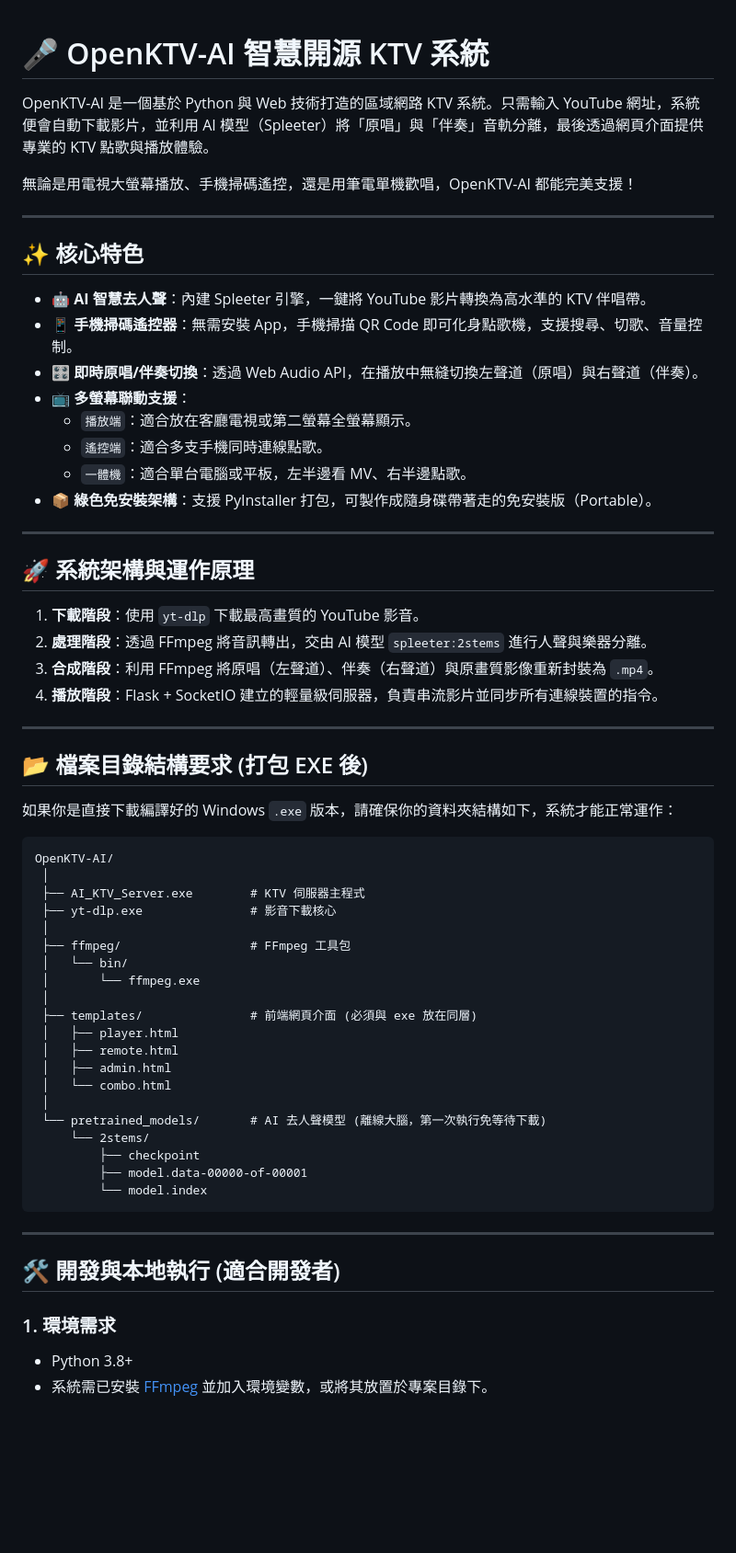
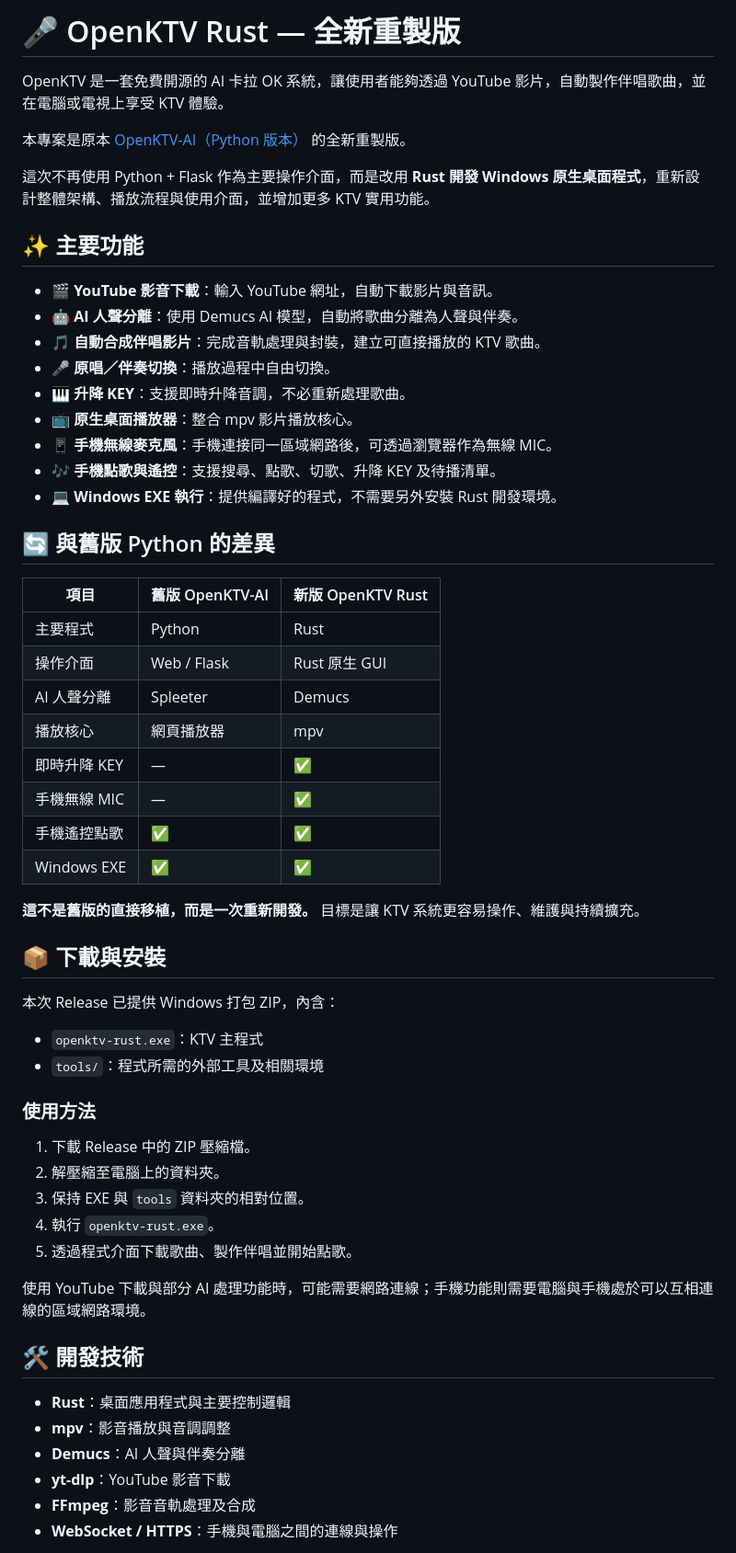
Before and after one commit to ddmmbb-2/OpenKTV-AI, a Markdown page: README.md, the part around one of its changes. Shown at 92% size. Drawn GitHub-style; blank space fills up the shorter version.

Commit message:
Revise README for OpenKTV Rust version
Updated README to reflect the new Rust version of OpenKTV, including features, installation instructions, and differences from the Python version.

````diff
--- a/README.md
+++ b/README.md
@@ -1,66 +1,61 @@
+# 🎤 OpenKTV Rust — 全新重製版
 
-# 🎤 OpenKTV-AI 智慧開源 KTV 系統
+OpenKTV 是一套免費開源的 AI 卡拉 OK 系統，讓使用者能夠透過 YouTube 影片，自動製作伴唱歌曲，並在電腦或電視上享受 KTV 體驗。
 
-OpenKTV-AI 是一個基於 Python 與 Web 技術打造的區域網路 KTV 系統。只需輸入 YouTube 網址，系統便會自動下載影片，並利用 AI 模型（Spleeter）將「原唱」與「伴奏」音軌分離，最後透過網頁介面提供專業的 KTV 點歌與播放體驗。
+本專案是原本 [OpenKTV-AI（Python 版本）](https://github.com/ddmmbb-2/OpenKTV-AI/) 的全新重製版。
 
-無論是用電視大螢幕播放、手機掃碼遙控，還是用筆電單機歡唱，OpenKTV-AI 都能完美支援！
+這次不再使用 Python + Flask 作為主要操作介面，而是改用 **Rust 開發 Windows 原生桌面程式**，重新設計整體架構、播放流程與使用介面，並增加更多 KTV 實用功能。
 
----
+## ✨ 主要功能
 
-## ✨ 核心特色
+- 🎬 **YouTube 影音下載**：輸入 YouTube 網址，自動下載影片與音訊。
+- 🤖 **AI 人聲分離**：使用 Demucs AI 模型，自動將歌曲分離為人聲與伴奏。
+- 🎵 **自動合成伴唱影片**：完成音軌處理與封裝，建立可直接播放的 KTV 歌曲。
+- 🎤 **原唱／伴奏切換**：播放過程中自由切換。
+- 🎹 **升降 KEY**：支援即時升降音調，不必重新處理歌曲。
+- 📺 **原生桌面播放器**：整合 mpv 影片播放核心。
+- 📱 **手機無線麥克風**：手機連接同一區域網路後，可透過瀏覽器作為無線 MIC。
+- 🎶 **手機點歌與遙控**：支援搜尋、點歌、切歌、升降 KEY 及待播清單。
+- 💻 **Windows EXE 執行**：提供編譯好的程式，不需要另外安裝 Rust 開發環境。
 
-* **🤖 AI 智慧去人聲**：內建 Spleeter 引擎，一鍵將 YouTube 影片轉換為高水準的 KTV 伴唱帶。
-* **📱 手機掃碼遙控器**：無需安裝 App，手機掃描 QR Code 即可化身點歌機，支援搜尋、切歌、音量控制。
-* **🎛️ 即時原唱/伴奏切換**：透過 Web Audio API，在播放中無縫切換左聲道（原唱）與右聲道（伴奏）。
-* **📺 多螢幕聯動支援**：
-    * `播放端`：適合放在客廳電視或第二螢幕全螢幕顯示。
-    * `遙控端`：適合多支手機同時連線點歌。
-    * `一體機`：適合單台電腦或平板，左半邊看 MV、右半邊點歌。
-* **📦 綠色免安裝架構**：支援 PyInstaller 打包，可製作成隨身碟帶著走的免安裝版（Portable）。
+## 🔄 與舊版 Python 的差異
 
----
+| 項目 | 舊版 OpenKTV-AI | 新版 OpenKTV Rust |
+|---|---|---|
+| 主要程式 | Python | Rust |
+| 操作介面 | Web / Flask | Rust 原生 GUI |
+| AI 人聲分離 | Spleeter | Demucs |
+| 播放核心 | 網頁播放器 | mpv |
+| 即時升降 KEY | — | ✅ |
+| 手機無線 MIC | — | ✅ |
+| 手機遙控點歌 | ✅ | ✅ |
+| Windows EXE | ✅ | ✅ |
 
-## 🚀 系統架構與運作原理
+**這不是舊版的直接移植，而是一次重新開發。** 目標是讓 KTV 系統更容易操作、維護與持續擴充。
 
-1.  **下載階段**：使用 `yt-dlp` 下載最高畫質的 YouTube 影音。
-2.  **處理階段**：透過 FFmpeg 將音訊轉出，交由 AI 模型 `spleeter:2stems` 進行人聲與樂器分離。
-3.  **合成階段**：利用 FFmpeg 將原唱（左聲道）、伴奏（右聲道）與原畫質影像重新封裝為 `.mp4`。
-4.  **播放階段**：Flask + SocketIO 建立的輕量級伺服器，負責串流影片並同步所有連線裝置的指令。
+## 📦 下載與安裝
 
----
+本次 Release 已提供 Windows 打包 ZIP，內含：
 
-## 📂 檔案目錄結構要求 (打包 EXE 後)
+- `openktv-rust.exe`：KTV 主程式
+- `tools/`：程式所需的外部工具及相關環境
 
-如果你是直接下載編譯好的 Windows `.exe` 版本，請確保你的資料夾結構如下，系統才能正常運作：
+### 使用方法
 
-```text
-OpenKTV-AI/
- │
- ├── AI_KTV_Server.exe        # KTV 伺服器主程式
- ├── yt-dlp.exe               # 影音下載核心
- │
- ├── ffmpeg/                  # FFmpeg 工具包
- │   └── bin/
- │       └── ffmpeg.exe
- │
- ├── templates/               # 前端網頁介面 (必須與 exe 放在同層)
- │   ├── player.html
- │   ├── remote.html
- │   ├── admin.html
- │   └── combo.html
- │
- └── pretrained_models/       # AI 去人聲模型 (離線大腦，第一次執行免等待下載)
-     └── 2stems/
-         ├── checkpoint
-         ├── model.data-00000-of-00001
-         └── model.index
-```
+1. 下載 Release 中的 ZIP 壓縮檔。
+2. 解壓縮至電腦上的資料夾。
+3. 保持 EXE 與 `tools` 資料夾的相對位置。
+4. 執行 `openktv-rust.exe`。
+5. 透過程式介面下載歌曲、製作伴唱並開始點歌。
 
----
+使用 YouTube 下載與部分 AI 處理功能時，可能需要網路連線；手機功能則需要電腦與手機處於可以互相連線的區域網路環境。
 
-## 🛠️ 開發與本地執行 (適合開發者)
+## 🛠️ 開發技術
 
-### 1. 環境需求
-* Python 3.8+
-* 系統需已安裝 [FFmpeg](https://ffmpeg.org/) 並加入環境變數，或將其放置於專案目錄下。
+- **Rust**：桌面應用程式與主要控制邏輯
+- **mpv**：影音播放與音調調整
+- **Demucs**：AI 人聲與伴奏分離
+- **yt-dlp**：YouTube 影音下載
+- **FFmpeg**：影音音軌處理及合成
+- **WebSocket / HTTPS**：手機與電腦之間的連線與操作
 
````
Also changed, not shown: other parts of README.md (+10 -24 lines).
